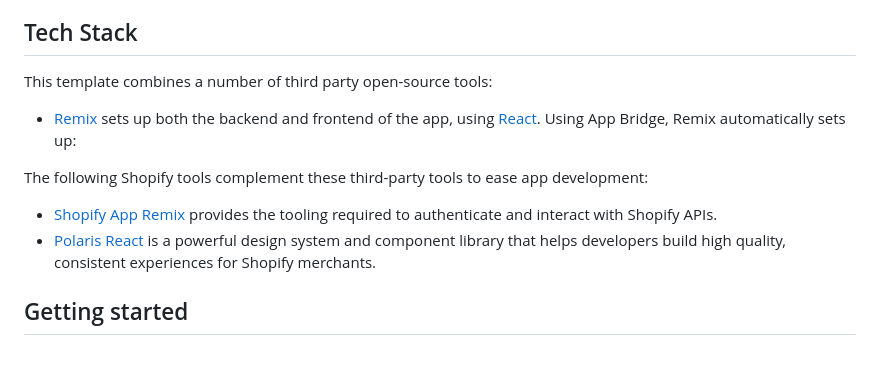
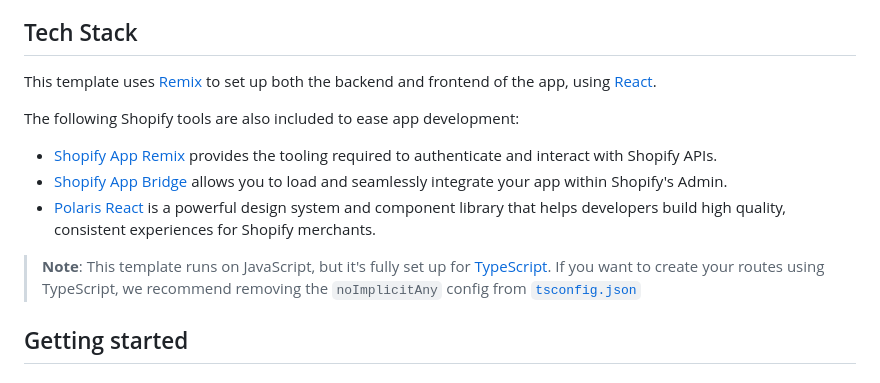
Before and after one commit to Shopify/shopify-app-template-remix, a Markdown page: README.md, the part around the change. Drawn GitHub-style.

Commit message:
Add TS compatibility note to README

```diff
--- a/README.md
+++ b/README.md
@@ -24,14 +24,16 @@ The Remix app template comes with the following out-of-the-box functionality:
 
 ## Tech Stack
 
-This template combines a number of third party open-source tools:
+This template uses [Remix](https://remix.run) to set up both the backend and frontend of the app, using [React](https://reactjs.org/).
 
-- [Remix](https://remix.run) sets up both the backend and frontend of the app, using [React](https://reactjs.org/). Using App Bridge, Remix automatically sets up:
-
-The following Shopify tools complement these third-party tools to ease app development:
+The following Shopify tools are also included to ease app development:
 
 - [Shopify App Remix](https://github.com/Shopify/shopify-app-js/blob/main/packages/shopify-app-remix/README.md) provides the tooling required to authenticate and interact with Shopify APIs.
+- [Shopify App Bridge](https://shopify.dev/docs/apps/tools/app-bridge) allows you to load and seamlessly integrate your app within Shopify's Admin.
 - [Polaris React](https://polaris.shopify.com/) is a powerful design system and component library that helps developers build high quality, consistent experiences for Shopify merchants.
+
+> **Note**: This template runs on JavaScript, but it's fully set up for [TypeScript](https://www.typescriptlang.org/).
+> If you want to create your routes using TypeScript, we recommend removing the `noImplicitAny` config from [`tsconfig.json`](/tsconfig.json)
 
 ## Getting started
 
```
